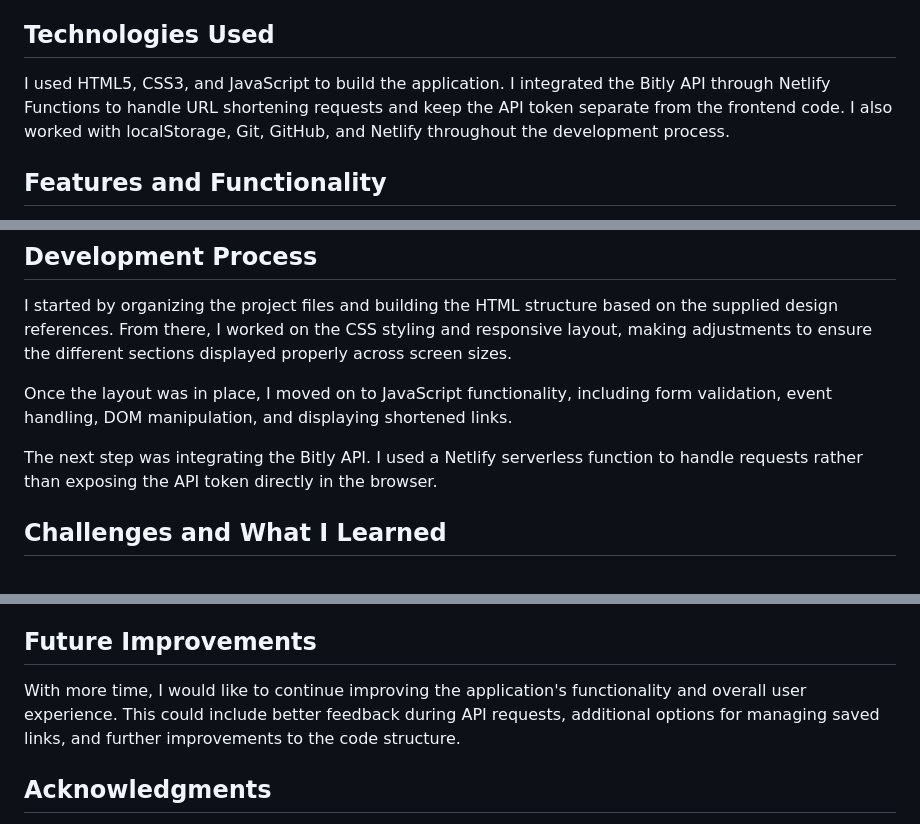
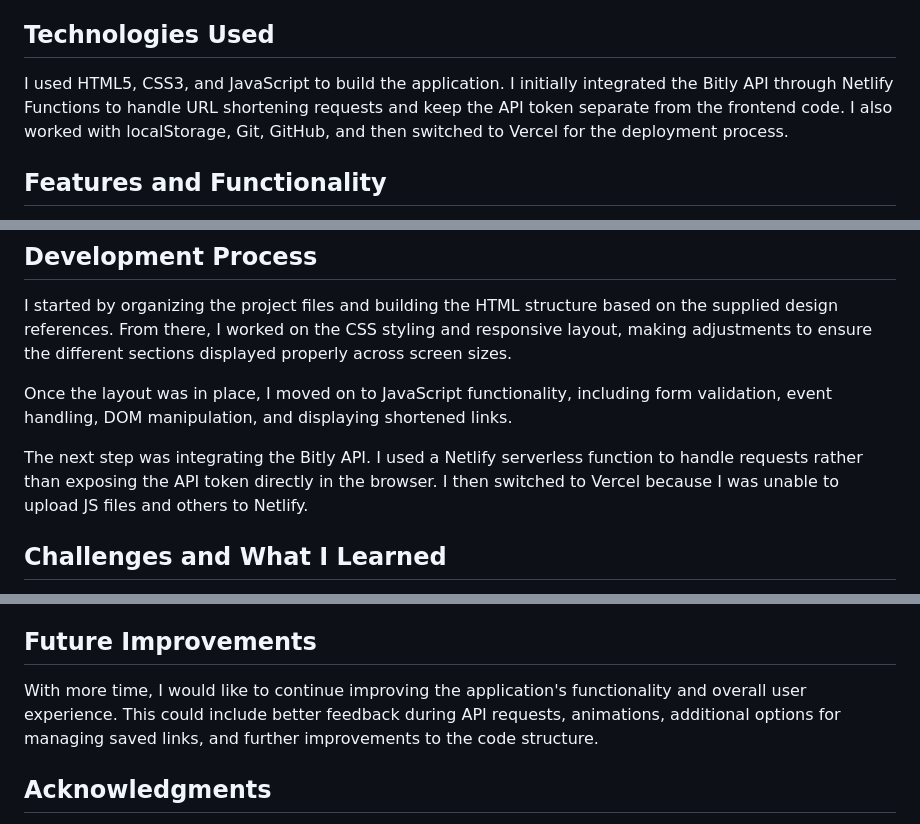
Before and after one commit to enderpaintsmith/Project1, a Markdown page: README.md, 3 parts joined by grey strips. GitHub-like rendering.

```diff
--- a/README.md
+++ b/README.md
@@ -11,7 +11,7 @@ I focused on making the application easy to use, visually consistent, and respon
 
 ## Technologies Used
 
-I used HTML5, CSS3, and JavaScript to build the application. I integrated the Bitly API through Netlify Functions to handle URL shortening requests and keep the API token separate from the frontend code. I also worked with localStorage, Git, GitHub, and Netlify throughout the development process.
+I used HTML5, CSS3, and JavaScript to build the application. I initially integrated the Bitly API through Netlify Functions to handle URL shortening requests and keep the API token separate from the frontend code. I also worked with localStorage, Git, GitHub, and then switched to Vercel for the deployment process.
 
 ## Features and Functionality
 
@@ -27,7 +27,7 @@ I started by organizing the project files and building the HTML structure based
 
 Once the layout was in place, I moved on to JavaScript functionality, including form validation, event handling, DOM manipulation, and displaying shortened links.
 
-The next step was integrating the Bitly API. I used a Netlify serverless function to handle requests rather than exposing the API token directly in the browser.
+The next step was integrating the Bitly API. I used a Netlify serverless function to handle requests rather than exposing the API token directly in the browser. I then switched to Vercel because I was unable to upload JS files and others to Netlify.
 
 ## Challenges and What I Learned
 
@@ -47,7 +47,7 @@ The application requires a valid Bitly API token to generate shortened URLs.
 
 ## Future Improvements
 
-With more time, I would like to continue improving the application's functionality and overall user experience. This could include better feedback during API requests, additional options for managing saved links, and further improvements to the code structure.
+With more time, I would like to continue improving the application's functionality and overall user experience. This could include better feedback during API requests, animations, additional options for managing saved links, and further improvements to the code structure.
 
 ## Acknowledgments
 
```
